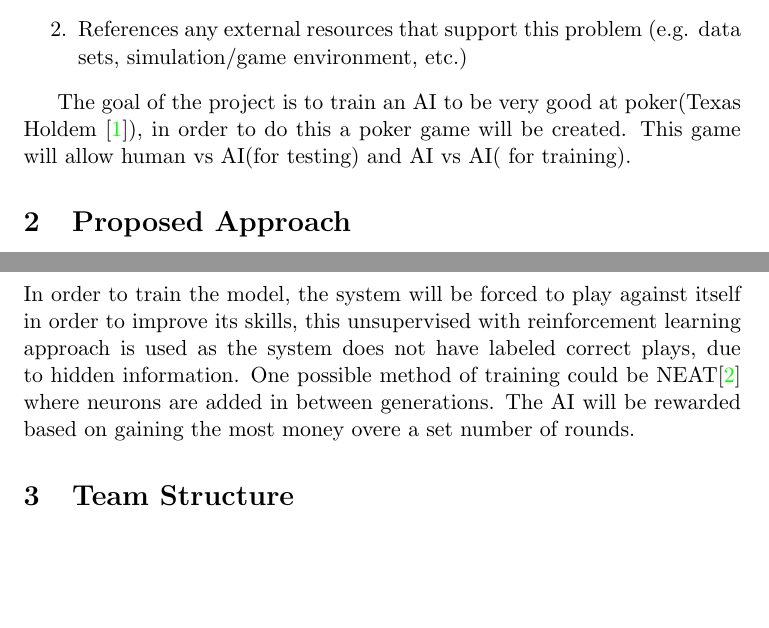
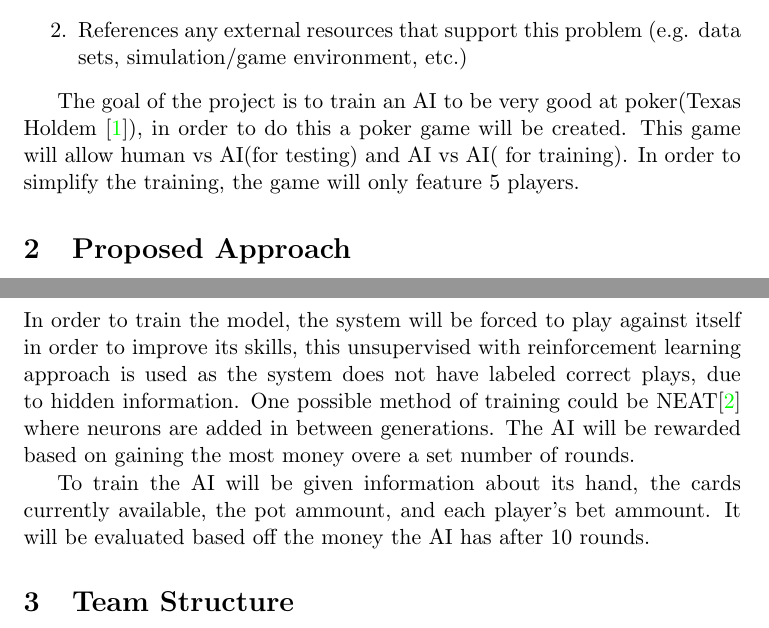
Before and after one commit to NathanRoseCE/AI-Project, a LaTeX document (Documentation/Proposal/main.tex): two parts of pages 1 and 2 of 3, joined at a grey line, cut so that both start at the same text, the shorter picture padded with empty space. Compiled offline with pdfLaTeX.

Commit message:
Added more description

```diff
--- a/Documentation/Proposal/main.tex
+++ b/Documentation/Proposal/main.tex
@@ -23,7 +23,7 @@
 
 The goal of the project is to train an AI to be very good at poker(Texas Holdem \cite{TexasHoldEm}),
 in order to do this a poker game will be created. This game will allow human vs AI(for testing) and AI vs AI(
-for training).
+for training). In order to simplify the training, the game will only feature 5 players.
 
 \section{Proposed Approach}
 300 words max
@@ -40,10 +40,12 @@ for training).
 \item Identify any planned libraries, resources, etc. you intend to utilize to facilitate your approach
 \end{enumerate}
 In order to train the model, the system will be forced to play against itself in order to improve its skills,
-this unsupervised with reinforcement learning approach is used as the system does not have labeled correct plays,
-due to hidden information. One possible method of training could be NEAT\cite{NEAT} where neurons are added in
-between generations. The AI will be rewarded based on gaining the most money overe a set number of rounds.
+this unsupervised with reinforcement learning approach is used as the system does not have labeled correct
+plays, due to hidden information. One possible method of training could be NEAT\cite{NEAT} where neurons are
+added in between generations. The AI will be rewarded based on gaining the most money overe a set number of rounds.
 
+To train the AI will be given information about its hand, the cards currently available, the pot ammount, and
+each player's bet ammount. It will be evaluated based off the money the AI has after 10 rounds.
 
 \section{Team Structure}
 \begin{enumerate}
```
Also changed, not shown: Documentation/Proposal/main.pdf, Documentation/Proposal/main.tex (3 more changed lines), 2 other files.
